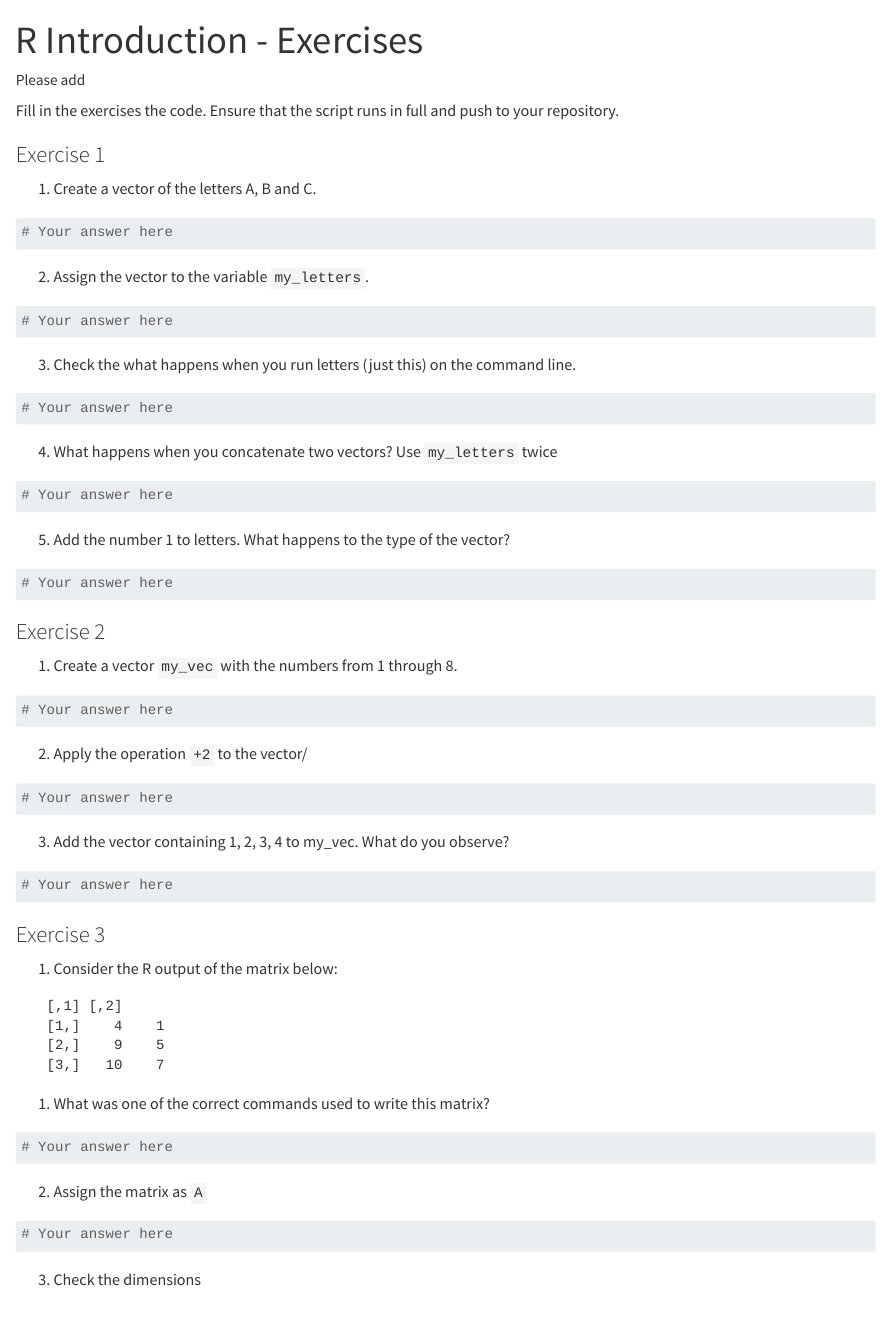
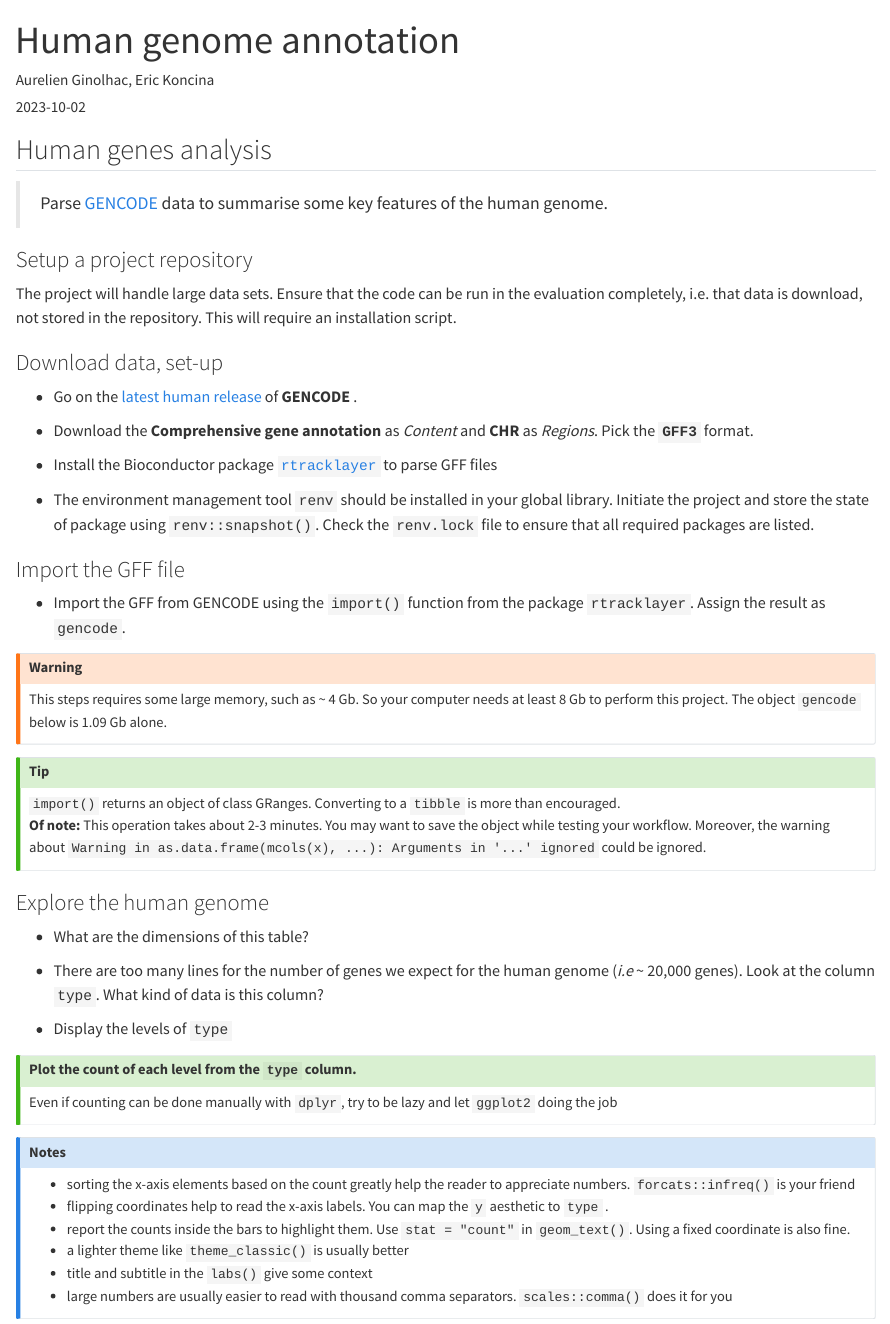
Before and after one commit to rolandkrause/prjt-human-genome, a Quarto document (exercise1.qmd): the page in a window 1100 px wide, from its top. Rendered offline with R 4.5, knitr and Pandoc in place of Quarto, with nearby package versions.

Commit message:
Update exercise1.qmd

````diff
--- a/exercise1.qmd
+++ b/exercise1.qmd
@@ -1,80 +1,74 @@
 ---
-title: "R Introduction - Exercises"
-name: "Please fill"
-date: "Please add"
-format: html
-editor: source
+title: "Human genome annotation"
+author: "Aurelien Ginolhac, Eric Koncina"
+date: "2023-10-02"
 ---
 
-Fill in the exercises the code.
-Ensure that the script runs in full and push to your repository.
-
-### Exercise 1
-1. Create a vector of the letters A, B and C.
-
-```{r}
-# Your answer here
-```
 
 
-2. Assign the vector to the variable `my_letters`.
+## Human genes analysis
 
-```{r}
-# Your answer here
-```
+> Parse [GENCODE](http://www.gencodegenes.org/) data to summarise some key features of the human genome.
+
+### Setup a project repository
+The project will handle large data sets.
+Ensure that the code can be run in the evaluation completely, i.e. that data is download, not stored in the repository. This will require an installation script.
 
 
-3. Check the what happens when you run letters (just this) on the command line.
+### Download data, set-up
 
-```{r}
-# Your answer here
-```
+- Go on the [latest human release](https://www.gencodegenes.org/human/) of **GENCODE** .
+
+- Download the **Comprehensive gene annotation** as _Content_ and **CHR** as _Regions_.
+Pick the **`GFF3`** format.
 
 
-4. What happens when you concatenate two vectors? Use `my_letters` twice
+- Install the Bioconductor package  [`rtracklayer`](http://bioconductor.org/packages/release/bioc/html/rtracklayer.html) to parse GFF files
 
-```{r}
-# Your answer here
-```
+- The environment management tool `renv` should be installed in your global library. Initiate the project and store the state of package using `renv::snapshot()`. Check the `renv.lock` file to ensure that all required packages are listed.
+
+### Import the GFF file
+
+- Import the GFF from GENCODE using the `import()` function from the package `rtracklayer`. Assign the result as `gencode`.
+
+::: {.callout-warning}
+This steps requires some large memory, such as ~ 4 Gb. So your computer needs at least 8 Gb to perform this project. The object `gencode` below is 1.09 Gb alone.
+:::
+
+::: {.callout-tip}
+`import()` returns an object of class GRanges. Converting to a `tibble` is more than encouraged.\
+**Of note:** This operation takes about 2-3 minutes. You may want to save the object while testing your workflow. Moreover, the warning about
+`Warning in as.data.frame(mcols(x), ...): Arguments in '...' ignored` could be ignored.
+:::
+
+### Explore the human genome
+
+- What are the dimensions of this table?
 
 
-5. Add the number 1 to letters. What happens to the type of the vector?
-
-```{r}
-# Your answer here
-```
+- There are too many lines for the number of genes we expect for the human genome (_i.e_ ~ 20,000 genes). Look at the column `type`. What kind of data is this column?
 
 
-### Exercise 2
+- Display the levels of `type`
+
+::: {.callout-tip}
+#### Plot the count of each level from the `type` column.
+
+Even if counting can be done manually with `dplyr`, try to be lazy and let `ggplot2` doing the job
+:::
+
+::: {.callout-notes}
+- sorting the x-axis elements based on the count greatly help the reader to appreciate numbers. `forcats::infreq()` is your friend
+- flipping coordinates help to read the x-axis labels. You can map the `y` aesthetic to `type` .
+- report the counts inside the bars to highlight them. Use `stat = "count"` in `geom_text()`. Using a fixed coordinate is also fine.
+- a lighter theme like `theme_classic()` is usually better
+- title and subtitle in the `labs()` give some context
+- large numbers are usually easier to read with thousand comma separators. `scales::comma()` does it for you
+
+:::
 
 
-1. Create a vector `my_vec` with the numbers from 1 through 8.
 
-```{r}
-# Your answer here
-```
-
-2. Apply the operation `+2` to the vector/
-```{r}
-# Your answer here
-```
-
-3. Add the vector containing 1, 2, 3, 4 to my_vec. What do you observe?
-
-```{r}
-# Your answer here
-```
-
-### Exercise 3
+- From the previous plot, how many **gene** entries do you have?
 
 
-1.  Consider the R output of the matrix below:
-```
-   [,1] [,2]
-   [1,]    4    1
-   [2,]    9    5
-   [3,]   10    7
-```
-1. What was one of the correct commands used to write this matrix?
-```{r}
-# Your answer here
@@ -82,8 +108,2 @@ Ensure that the script runs in full and push to your repository.
 
 
-2. Assign the matrix as `A`
-```{r}
-# Your answer here
-```
-
-3. Check the dimensions
````
Also changed, not shown: exercise1.qmd (102 more changed lines).
